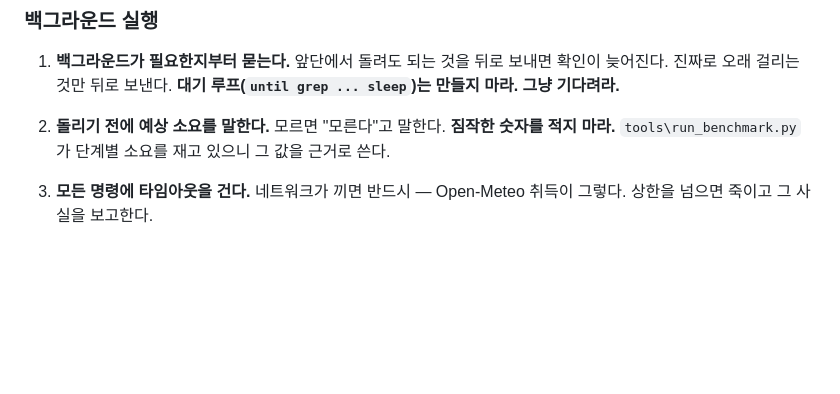
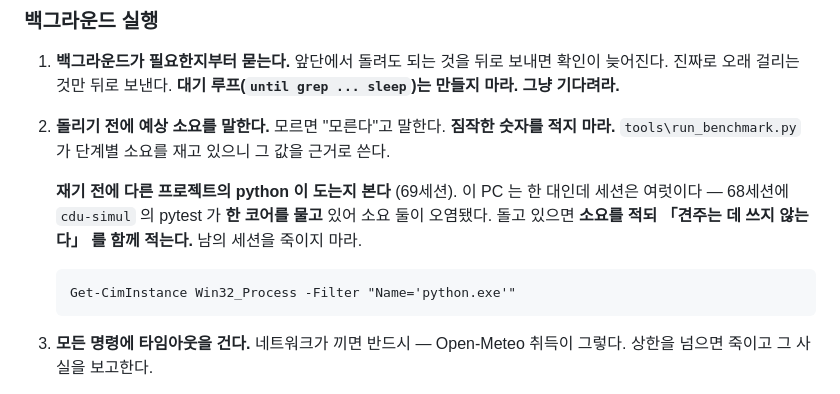
Before and after one commit to bakjeucar-boop/kwise, a Markdown page: CLAUDE.md, the part around the change. Drawn GitHub-style; blank space fills up the shorter version.

```diff
--- a/CLAUDE.md
+++ b/CLAUDE.md
@@ -36,6 +36,13 @@
 2. **돌리기 전에 예상 소요를 말한다.** 모르면 "모른다"고 말한다.
    **짐작한 숫자를 적지 마라.** `tools\run_benchmark.py` 가 단계별 소요를 재고
    있으니 그 값을 근거로 쓴다.
+
+   **재기 전에 다른 프로젝트의 python 이 도는지 본다** (69세션). 이 PC 는
+   한 대인데 세션은 여럿이다 — 68세션에 `cdu-simul` 의 pytest 가 **한 코어를
+   물고** 있어 소요 둘이 오염됐다. 돌고 있으면 **소요를 적되 「견주는 데 쓰지
+   않는다」 를 함께 적는다.** 남의 세션을 죽이지 마라.
+
+       Get-CimInstance Win32_Process -Filter "Name='python.exe'"
 3. **모든 명령에 타임아웃을 건다.** 네트워크가 끼면 반드시 —
    Open-Meteo 취득이 그렇다. 상한을 넘으면 죽이고 그 사실을 보고한다.
 4. **출력은 파일로 리다이렉트하고 `python -u` 를 쓴다.** 0바이트로 끝나면
```
Also changed, not shown: docs/project/collaboration.md (+6 -0 lines).
